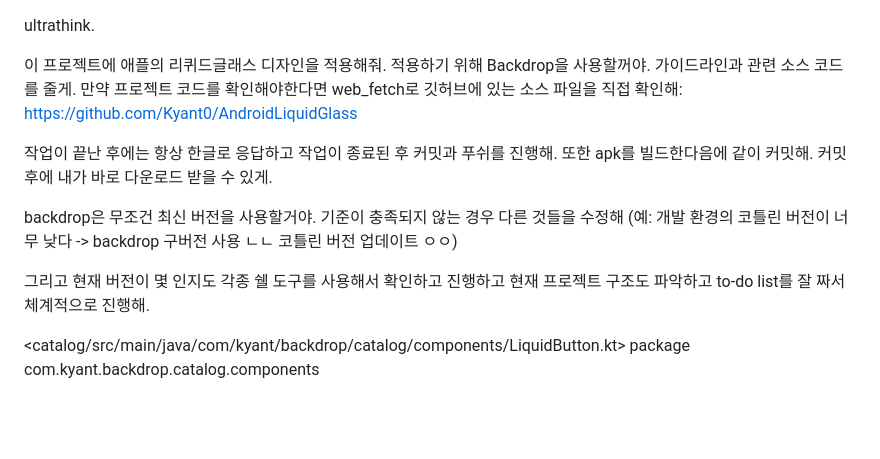
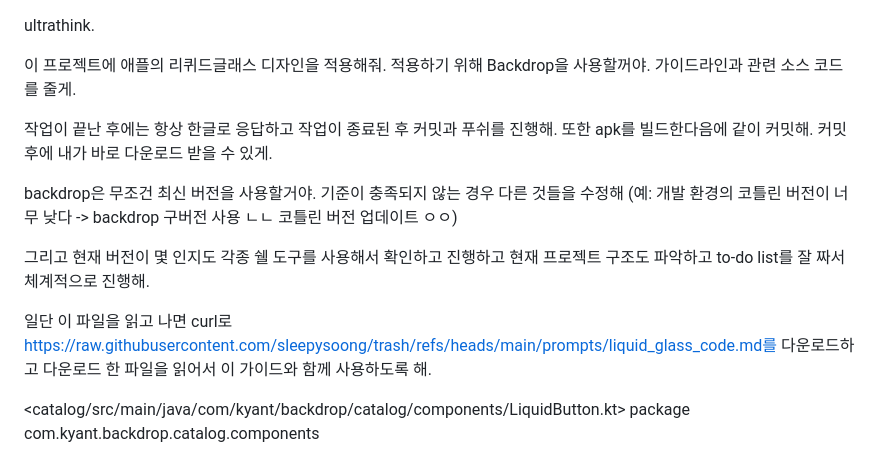
Before and after one commit to sleepysoong/trash, a Markdown page: prompts/liquid_glass_on_android_kotlin.md, the part around the change. Drawn GitHub-style; blank space fills up the shorter version.

Commit message:
Update liquid_glass_on_android_kotlin.md with guidelines
Add instructions for applying Liquid Glass design in Android project

```diff
--- a/prompts/liquid_glass_on_android_kotlin.md
+++ b/prompts/liquid_glass_on_android_kotlin.md
@@ -1,7 +1,7 @@
 ultrathink.
 
 이 프로젝트에 애플의 리퀴드글래스 디자인을 적용해줘. 적용하기 위해 Backdrop을 사용할꺼야. 가이드라인과 관련 소스 코드를 줄게.
-만약 프로젝트 코드를 확인해야한다면 web_fetch로 깃허브에 있는 소스 파일을 직접 확인해: https://github.com/Kyant0/AndroidLiquidGlass
+
 
 작업이 끝난 후에는 항상 한글로 응답하고 작업이 종료된 후 커밋과 푸쉬를 진행해.
 또한 apk를 빌드한다음에 같이 커밋해. 커밋 후에 내가 바로 다운로드 받을 수 있게.
@@ -10,6 +10,8 @@ backdrop은 무조건 최신 버전을 사용할거야. 기준이 충족되지
 
 그리고 현재 버전이 몇 인지도 각종 쉘 도구를 사용해서 확인하고 진행하고
 현재 프로젝트 구조도 파악하고 to-do list를 잘 짜서 체계적으로 진행해.
+
+일단 이 파일을 읽고 나면 curl로 https://raw.githubusercontent.com/sleepysoong/trash/refs/heads/main/prompts/liquid_glass_code.md를 다운로드하고 다운로드 한 파일을 읽어서 이 가이드와 함께 사용하도록 해.
 
 <catalog/src/main/java/com/kyant/backdrop/catalog/components/LiquidButton.kt>
 package com.kyant.backdrop.catalog.components
```
